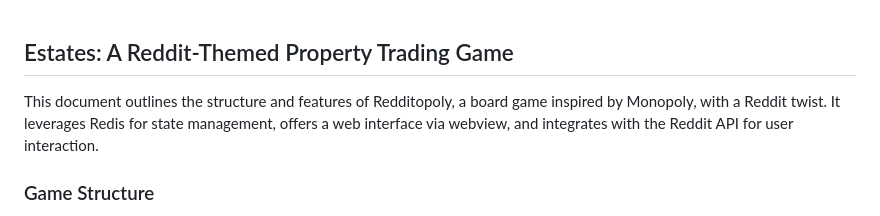
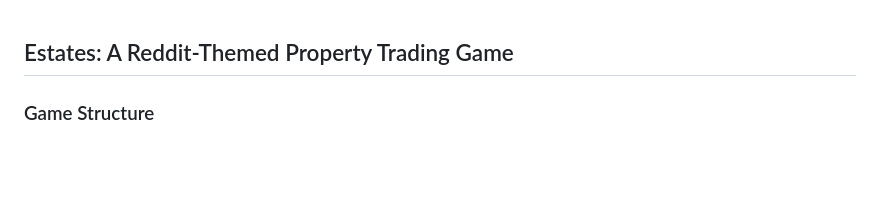
Before and after one commit to SnehalSharma05/estates, a Markdown page: README.md, the part around the change. Drawn GitHub-style; blank space fills up the shorter version.

```diff
--- a/README.md
+++ b/README.md
@@ -1,6 +1,4 @@
 ## Estates: A Reddit-Themed Property Trading Game
-
-This document outlines the structure and features of Redditopoly, a board game inspired by Monopoly, with a Reddit twist.  It leverages Redis for state management, offers a web interface via webview, and integrates with the Reddit API for user interaction.
 
 ### Game Structure
 
```
